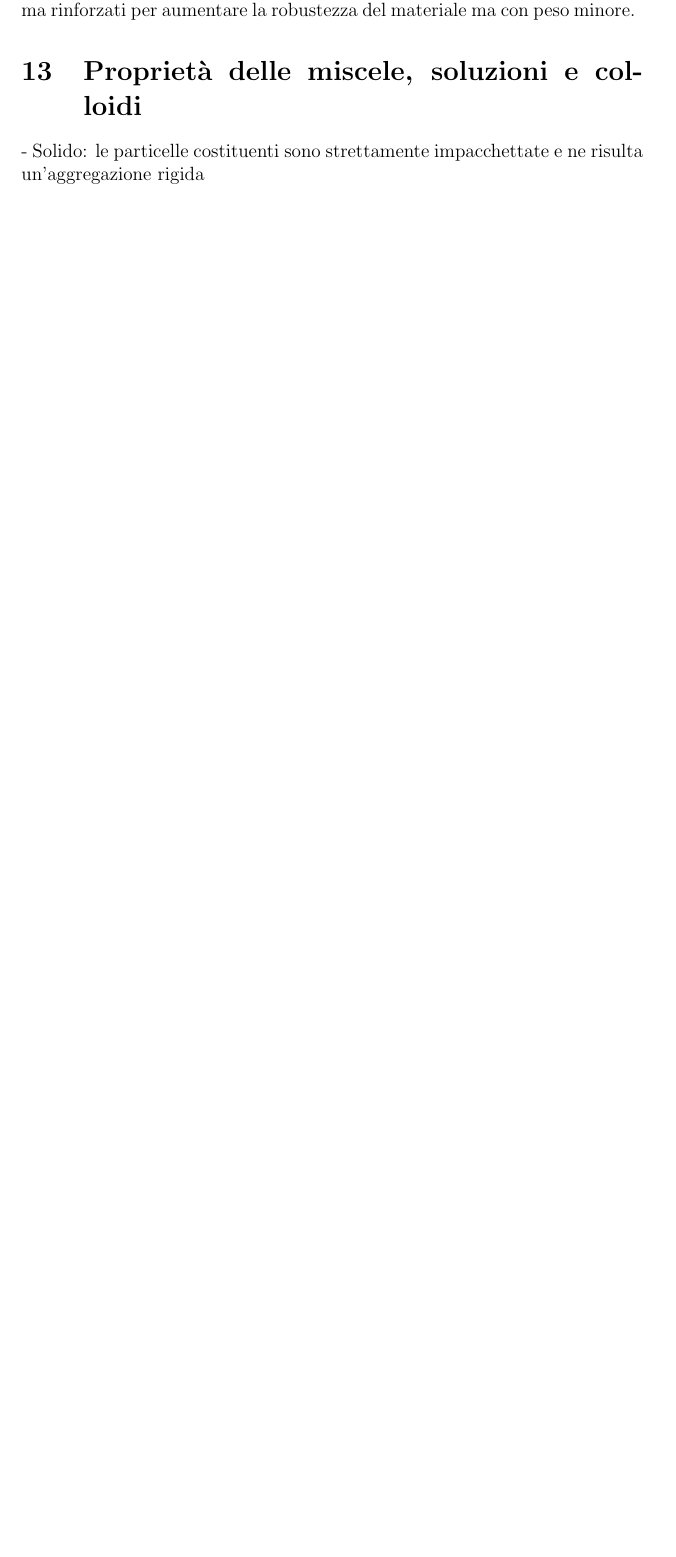
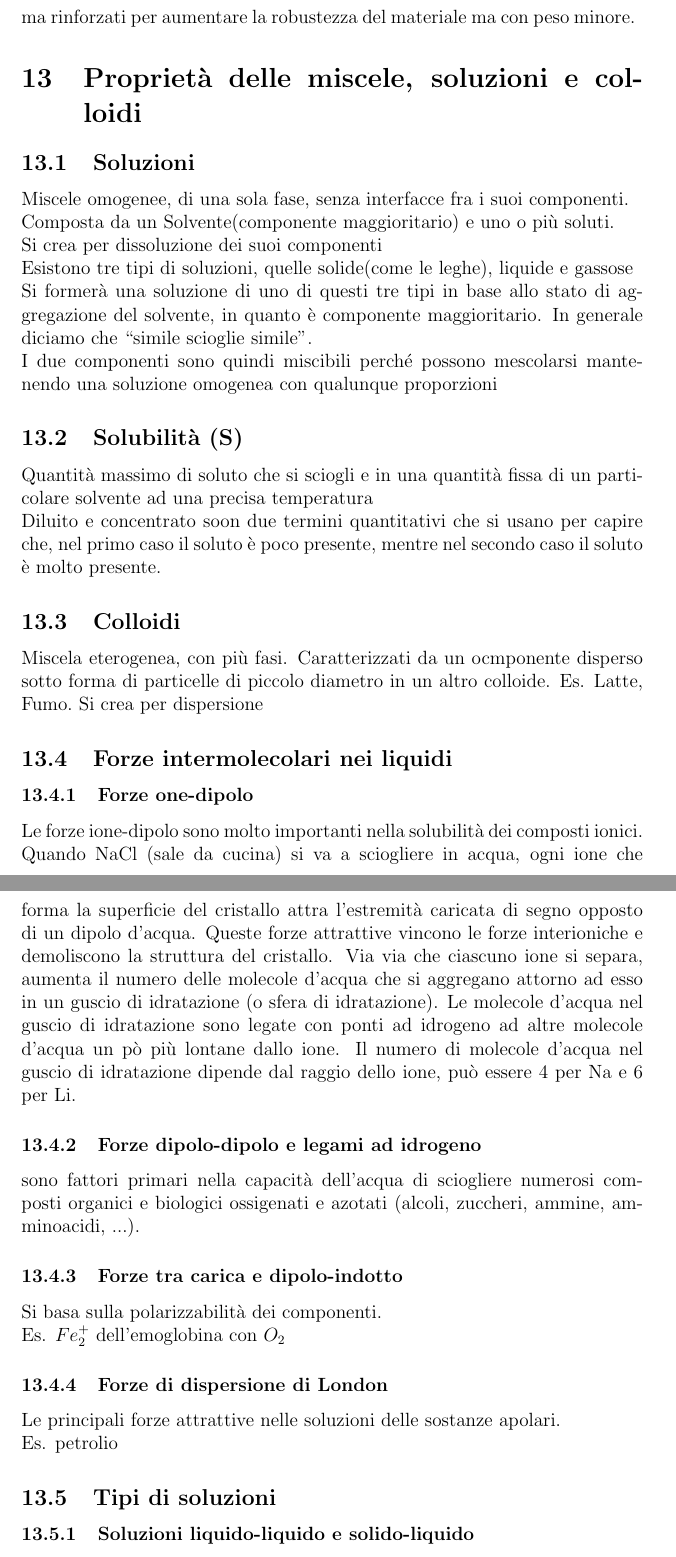
Before and after one commit to Ste2038/AppuntiChimicaI, a LaTeX document (main.tex, which reads chapters/chapter_13/chapter_13.tex): part of page 72 of 73 before the commit and two parts of pages 74 and 75 of 78 after it, the two joined at a grey line, cut so that both start at the same text, the shorter picture padded with empty space. Compiled offline with pdfLaTeX.

Commit message:
Started Chapter 13

```diff
--- a/chapters/chapter_13/chapter_13.tex
+++ b/chapters/chapter_13/chapter_13.tex
@@ -1,2 +1,28 @@
 \section{Proprietà delle miscele, soluzioni e colloidi}
-- Solido: le particelle costituenti sono strettamente impacchettate e ne risulta un'aggregazione rigida
+\subsection{Soluzioni}
+Miscele omogenee, di una sola fase, senza interfacce fra i suoi componenti.\\
+Composta da un Solvente(componente maggioritario) e uno o più soluti.\\
+Si crea per dissoluzione dei suoi componenti\\
+Esistono tre tipi di soluzioni, quelle solide(come le leghe), liquide e gassose\\
+Si formerà una soluzione di uno di questi tre tipi in base allo stato di aggregazione del solvente, in quanto è componente maggioritario. In generale diciamo che “simile scioglie simile”.\\
+I due componenti sono quindi miscibili perché possono mescolarsi mantenendo una soluzione omogenea con qualunque proporzioni
+\subsection{Solubilità (S)}
+Quantità massimo di soluto che si sciogli e in una quantità fissa di un particolare solvente ad una precisa temperatura\\
+Diluito e concentrato soon due termini quantitativi che si usano per capire che, nel primo caso il soluto è poco presente, mentre nel secondo caso il soluto è molto presente.
+\subsection{Colloidi}
+Miscela eterogenea, con più fasi. Caratterizzati da un ocmponente disperso sotto forma di particelle di piccolo diametro in un altro colloide. Es. Latte, Fumo.\
+Si crea per dispersione
+\subsection{Forze intermolecolari nei liquidi}
+\subsubsection{Forze one-dipolo}
+Le forze ione-dipolo sono molto importanti nella solubilità dei composti ionici.\\
+Quando NaCl (sale da cucina) si va a sciogliere in acqua, ogni ione che forma la superficie del cristallo attra l’estremità caricata di segno opposto di un dipolo d’acqua. Queste forze attrattive vincono le forze interioniche e demoliscono la struttura del cristallo. Via via che ciascuno ione si separa, aumenta il numero delle molecole d’acqua che si aggregano attorno ad esso in un guscio di idratazione (o sfera di idratazione). Le molecole d’acqua nel guscio di idratazione sono legate con ponti ad idrogeno ad altre molecole d’acqua un pò più lontane dallo ione. Il numero di molecole d’acqua nel guscio di idratazione dipende dal raggio dello ione, può essere 4 per Na e 6 per Li.
+\subsubsection{Forze dipolo-dipolo e legami ad idrogeno}
+sono fattori primari nella capacità dell'acqua di sciogliere numerosi composti organici e biologici ossigenati e azotati (alcoli, zuccheri, ammine, amminoacidi, ...).
+\subsubsection{Forze tra carica e dipolo-indotto}
+Si basa sulla polarizzabilità dei componenti.\\
+Es. $Fe_2^+$ dell'emoglobina con $O_2$
+\subsubsection{Forze di dispersione di London}
+Le principali forze attrattive nelle soluzioni delle sostanze apolari.\\
+Es. petrolio
+\subsection{Tipi di soluzioni}
+\subsubsection{Soluzioni liquido-liquido e solido-liquido}
```
Also changed, not shown: main.tex (+1 -0 lines), main.pdf, chapters/chapter_13/chapter_13.tex (33 more changed lines), 5 other files.
